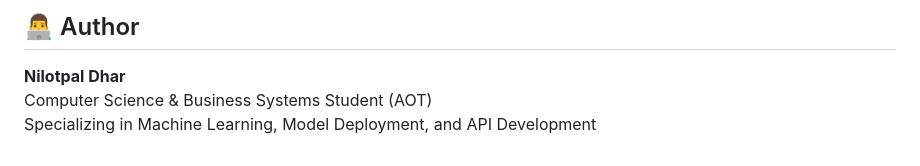
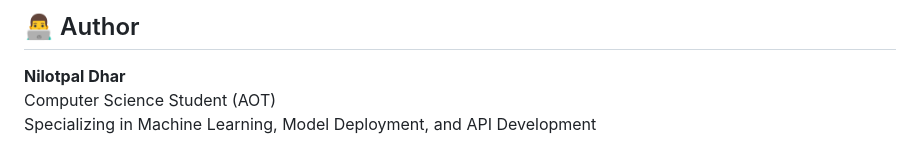
Before and after one commit to nilotpaldhar2004/Credit-Card-Fraud-Detection, a Markdown page: README.md, the part around the change. Rendered like a GitHub page.

Commit message:
Update author description in README

```diff
--- a/README.md
+++ b/README.md
@@ -133,5 +133,5 @@ Evaluates a 30-feature transaction for fraud detection.
 ## 👨‍💻 Author
 
 **Nilotpal Dhar**
-Computer Science & Business Systems Student (AOT)
+Computer Science Student (AOT)
 Specializing in Machine Learning, Model Deployment, and API Development
```
